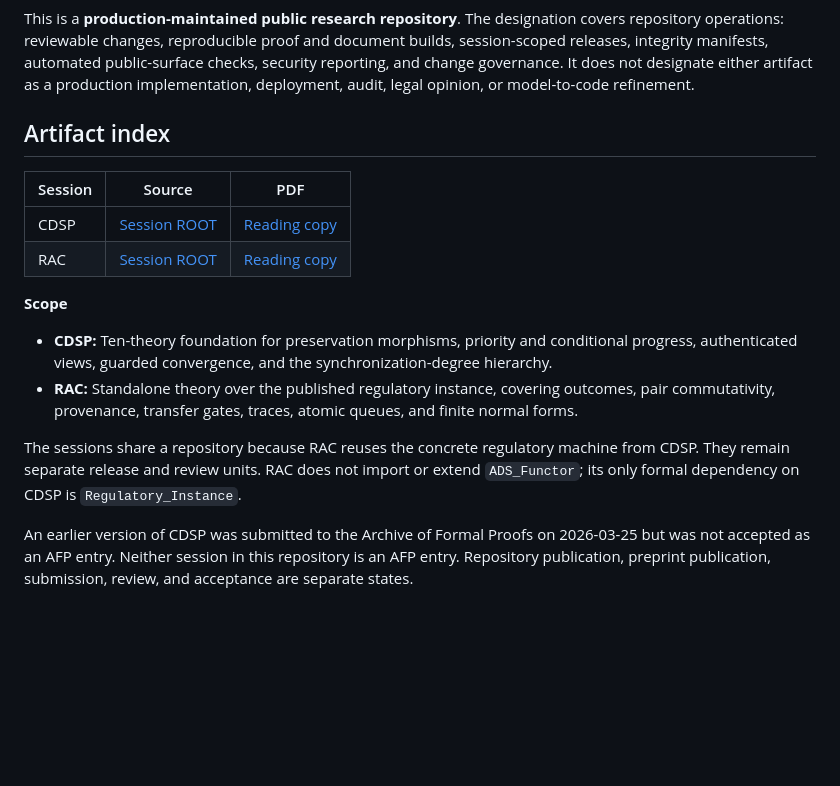
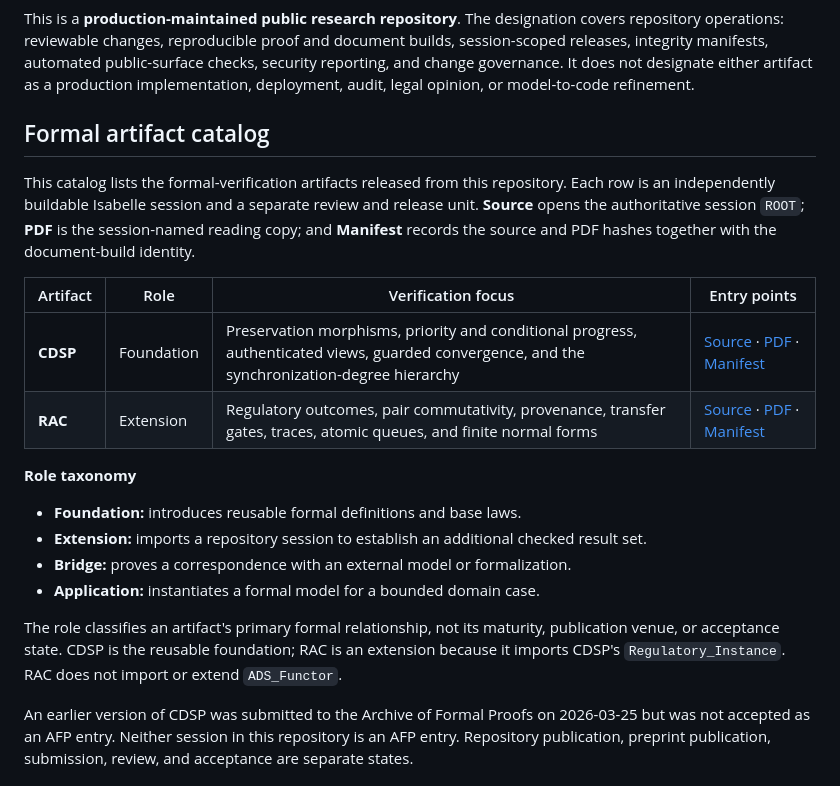
Before and after one commit to Oraclizer/formal-verification, a Markdown page: README.md, the part around one of its changes. Rendered like a GitHub page; blank space fills up the shorter version.

Commit message:
docs: organize formal artifact catalog (#6)

```diff
--- a/README.md
+++ b/README.md
@@ -32,26 +31,31 @@ automated public-surface checks, security reporting, and change governance.
 It does not designate either artifact as a production implementation,
 deployment, audit, legal opinion, or model-to-code refinement.
 
-## Artifact index
+## Formal artifact catalog
 
-| Session | Source | PDF |
-| --- | --- | --- |
-| CDSP | [Session ROOT](Cross_Domain_State_Preservation/ROOT) | [Reading copy](Cross_Domain_State_Preservation/release/Cross_Domain_State_Preservation.pdf) |
-| RAC | [Session ROOT](Regulatory_Action_Composition/ROOT) | [Reading copy](Regulatory_Action_Composition/release/Regulatory_Action_Composition.pdf) |
+This catalog lists the formal-verification artifacts released from this
+repository. Each row is an independently buildable Isabelle session and a
+separate review and release unit. **Source** opens the authoritative session
+`ROOT`; **PDF** is the session-named reading copy; and **Manifest** records the
+source and PDF hashes together with the document-build identity.
 
-**Scope**
+| Artifact | Role | Verification focus | Entry points |
+| --- | --- | --- | --- |
+| **CDSP** | Foundation | Preservation morphisms, priority and conditional progress, authenticated views, guarded convergence, and the synchronization-degree hierarchy | [Source](Cross_Domain_State_Preservation/ROOT) · [PDF](Cross_Domain_State_Preservation/release/Cross_Domain_State_Preservation.pdf) · [Manifest](Cross_Domain_State_Preservation/release/manifest.json) |
+| **RAC** | Extension | Regulatory outcomes, pair commutativity, provenance, transfer gates, traces, atomic queues, and finite normal forms | [Source](Regulatory_Action_Composition/ROOT) · [PDF](Regulatory_Action_Composition/release/Regulatory_Action_Composition.pdf) · [Manifest](Regulatory_Action_Composition/release/manifest.json) |
 
-- **CDSP:** Ten-theory foundation for preservation morphisms, priority and
-  conditional progress, authenticated views, guarded convergence, and the
-  synchronization-degree hierarchy.
-- **RAC:** Standalone theory over the published regulatory instance, covering
-  outcomes, pair commutativity, provenance, transfer gates, traces, atomic
-  queues, and finite normal forms.
+**Role taxonomy**
 
-The sessions share a repository because RAC reuses the concrete regulatory
-machine from CDSP. They remain separate release and review units. RAC does not
-import or extend `ADS_Functor`; its only formal dependency on CDSP is
-`Regulatory_Instance`.
+- **Foundation:** introduces reusable formal definitions and base laws.
+- **Extension:** imports a repository session to establish an additional
+  checked result set.
+- **Bridge:** proves a correspondence with an external model or formalization.
+- **Application:** instantiates a formal model for a bounded domain case.
+
+The role classifies an artifact's primary formal relationship, not its
+maturity, publication venue, or acceptance state. CDSP is the reusable
+foundation; RAC is an extension because it imports CDSP's
+`Regulatory_Instance`. RAC does not import or extend `ADS_Functor`.
 
 An earlier version of CDSP was submitted to the Archive of Formal Proofs on
 2026-03-25 but was not accepted as an AFP entry. Neither session in this
```
Also changed, not shown: other parts of README.md (+3 -4 lines).
